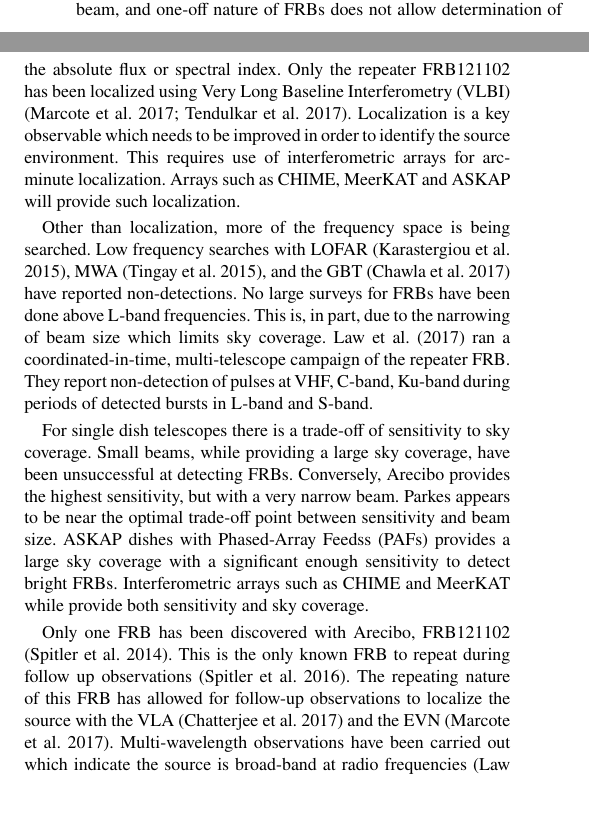
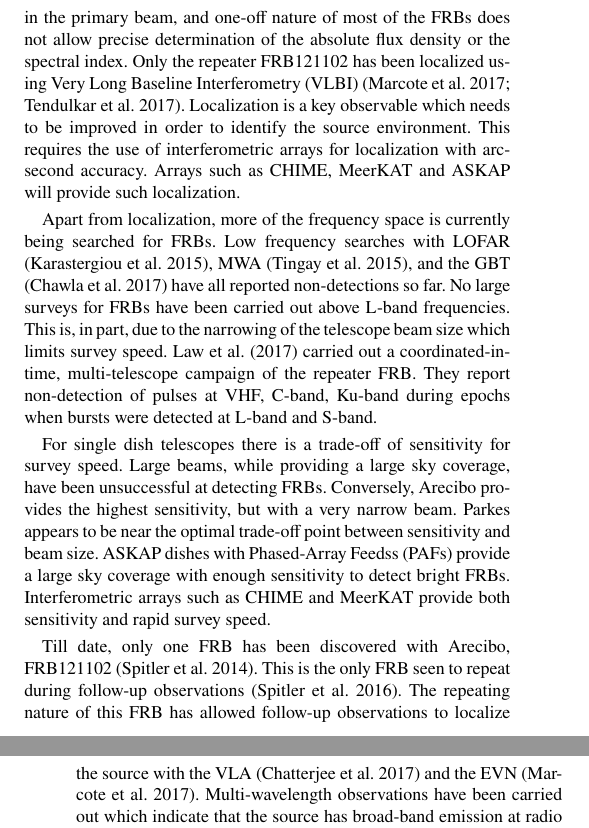
Before and after one commit to griffinfoster/ab-survey-2017, a LaTeX paper (ab_survey_2017.tex): two parts of the columns of page 1 of 7 before the commit and two parts of the columns of pages 1 and 2 of 7 after it, joined at a grey line, cut so that both start at the same text. Compiled offline with pdfLaTeX.

Commit message:
Update on Overleaf.

```diff
--- a/ab_survey_2017.tex
+++ b/ab_survey_2017.tex
@@ -162,42 +162,42 @@ covering 4 orders of magnitude. The sky distribution of these sources is
 preferentially at high galactic latitudes \citep{2015MNRAS.451.3278M}.
 
 So far, \glspl{frb} have been poorly localized as most have been detected with
-single dish telescopes. The unknown detection position in the beam, and one-off
-nature of \glspl{frb} does not allow determination of the absolute flux or
-spectral index. Only the repeater FRB121102 has been localized using \gls{vlbi}
+single dish telescopes. The unknown detection position in the primary beam, and one-off
+nature of most of the \glspl{frb} does not allow precise determination of the absolute flux
+density or the spectral index. Only the repeater FRB121102 has been localized using \gls{vlbi}
 \citep{2017ApJ...834L...8M, 2017ApJ...834L...7T}. Localization is a key
 observable which needs to be improved in order to identify the source
-environment. This requires use of interferometric arrays for arc-minute
-localization. Arrays such as CHIME, MeerKAT and ASKAP will provide such
+environment. This requires the use of interferometric arrays for localization with
+arc-second accuracy. Arrays such as CHIME, MeerKAT and ASKAP will provide such
 localization.
 
-Other than localization, more of the frequency space is being searched. Low
+Apart from localization, more of the frequency space is currently being searched for \glspl{frb}. Low
 frequency searches with LOFAR \citep{2015MNRAS.452.1254K}, MWA
-\citep{2015AJ....150..199T}, and the GBT \citep{2017arXiv170107457C} have
-reported non-detections.  No large surveys for \glspl{frb} have been done above
-L-band frequencies. This is, in part, due to the narrowing of beam size which
-limits sky coverage.  \cite{2017arXiv170507553L} ran a coordinated-in-time,
-multi-telescope campaign of the repeater \gls{frb}.  They report non-detection
-of pulses at VHF, C-band, Ku-band during periods of detected bursts in L-band
+\citep{2015AJ....150..199T}, and the GBT \citep{2017arXiv170107457C} have all
+reported non-detections so far. No large surveys for \glspl{frb} have been carried out above
+L-band frequencies. This is, in part, due to the narrowing of the telescope beam size which
+limits survey speed. \cite{2017arXiv170507553L} carried out a coordinated-in-time,
+multi-telescope campaign of the repeater \gls{frb}. They report non-detection
+of pulses at VHF, C-band, Ku-band during epochs when bursts were detected at L-band
 and S-band.
 
-For single dish telescopes there is a trade-off of sensitivity to sky coverage.
-Small beams, while providing a large sky coverage, have been unsuccessful at
+For single dish telescopes there is a trade-off of sensitivity for survey speed.
+Large beams, while providing a large sky coverage, have been unsuccessful at
 detecting \glspl{frb}. Conversely, Arecibo provides the highest sensitivity, but
 with a very narrow beam. Parkes appears to be near the optimal trade-off point
-between sensitivity and beam size. ASKAP dishes with \glspl{paf} provides a
-large sky coverage with a significant enough sensitivity to detect bright
-\glspl{frb}. Interferometric arrays such as CHIME and MeerKAT while provide both
-sensitivity and sky coverage.
+between sensitivity and beam size. ASKAP dishes with \glspl{paf} provide a
+large sky coverage with enough sensitivity to detect bright \glspl{frb}.
+Interferometric arrays such as CHIME and MeerKAT provide both
+sensitivity and rapid survey speed.
 
-Only one \gls{frb} has been discovered with Arecibo, FRB121102
-\citep{2014ApJ...790..101S}. This is the only known \gls{frb} to repeat during
-follow up observations \citep{2016Natur.531..202S}. The repeating nature of this
-\gls{frb} has allowed for follow-up observations to localize the source with the
+Till date, only one \gls{frb} has been discovered with Arecibo, FRB121102
+\citep{2014ApJ...790..101S}. This is the only \gls{frb} seen to repeat during
+follow-up observations \citep{2016Natur.531..202S}. The repeating nature of this
+\gls{frb} has allowed follow-up observations to localize the source with the
 VLA \citep{2017Natur.541...58C} and the EVN \citep{2017ApJ...834L...8M}.
-Multi-wavelength observations have been carried out which indicate the source is
-broad-band at radio frequencies \citep{2017arXiv170507553L,atel10675}, but has
-significant flux variation across the band which varies between bursts.
+Multi-wavelength observations have been carried out which indicate that the source has
+broad-band emission at radio frequencies \citep{2017arXiv170507553L,atel10675}, but has
+significant flux variation across the band and across epochs.
 
 \section{Survey (July 2015 -- August 2017)}
 \label{sec:overview}
```
Also changed, not shown: ab_survey_2017.tex (20 more changed lines).
